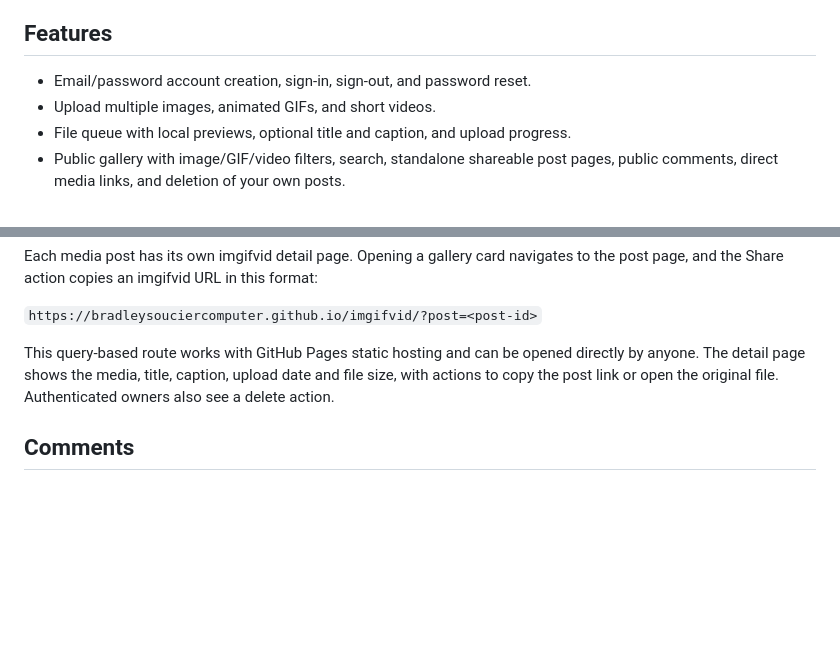
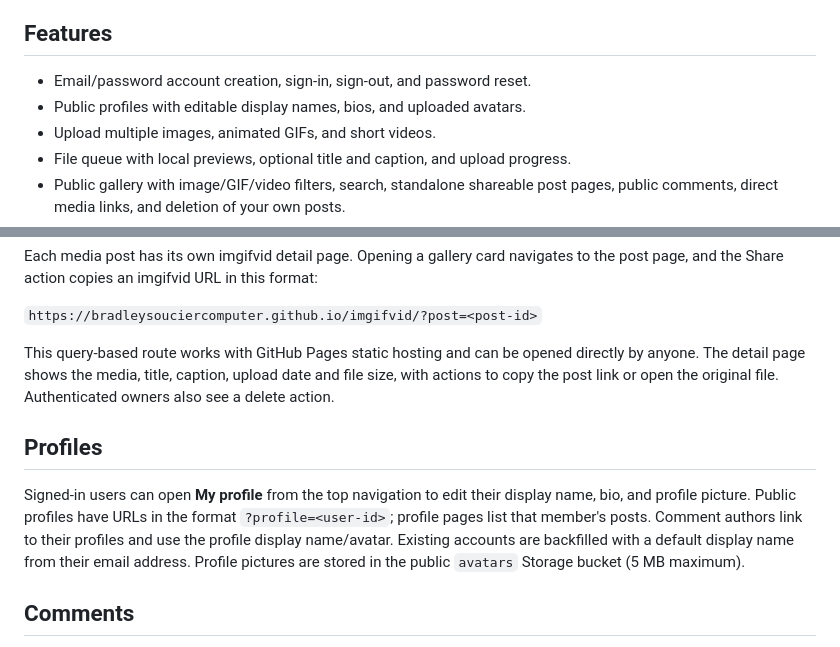
Before and after one commit to bradleysouciercomputer/imgifvid, a Markdown page: README.md, 2 parts joined by grey strips. Rendered like a GitHub page; blank space fills up the shorter version.

Commit message:
Document public profiles and profile pictures

```diff
--- a/README.md
+++ b/README.md
@@ -5,6 +5,7 @@ A static image, GIF, and short-video sharing site for GitHub Pages. The front en
 ## Features
 
 - Email/password account creation, sign-in, sign-out, and password reset.
+- Public profiles with editable display names, bios, and uploaded avatars.
 - Upload multiple images, animated GIFs, and short videos.
 - File queue with local previews, optional title and caption, and upload progress.
 - Public gallery with image/GIF/video filters, search, standalone shareable post pages, public comments, direct media links, and deletion of your own posts.
@@ -53,6 +54,10 @@ Each media post has its own imgifvid detail page. Opening a gallery card navigat
 
 This query-based route works with GitHub Pages static hosting and can be opened directly by anyone. The detail page shows the media, title, caption, upload date and file size, with actions to copy the post link or open the original file. Authenticated owners also see a delete action.
 
+## Profiles
+
+Signed-in users can open **My profile** from the top navigation to edit their display name, bio, and profile picture. Public profiles have URLs in the format `?profile=<user-id>`; profile pages list that member's posts. Comment authors link to their profiles and use the profile display name/avatar. Existing accounts are backfilled with a default display name from their email address. Profile pictures are stored in the public `avatars` Storage bucket (5 MB maximum).
+
 ## Comments
 
 Every post page has a public comment thread. Visitors can read comments; signed-in users can add comments up to 1,000 characters and delete their own comments. Row-level security prevents users from posting as another user. Comments are linked to their post and are removed automatically when the post is deleted.
```
